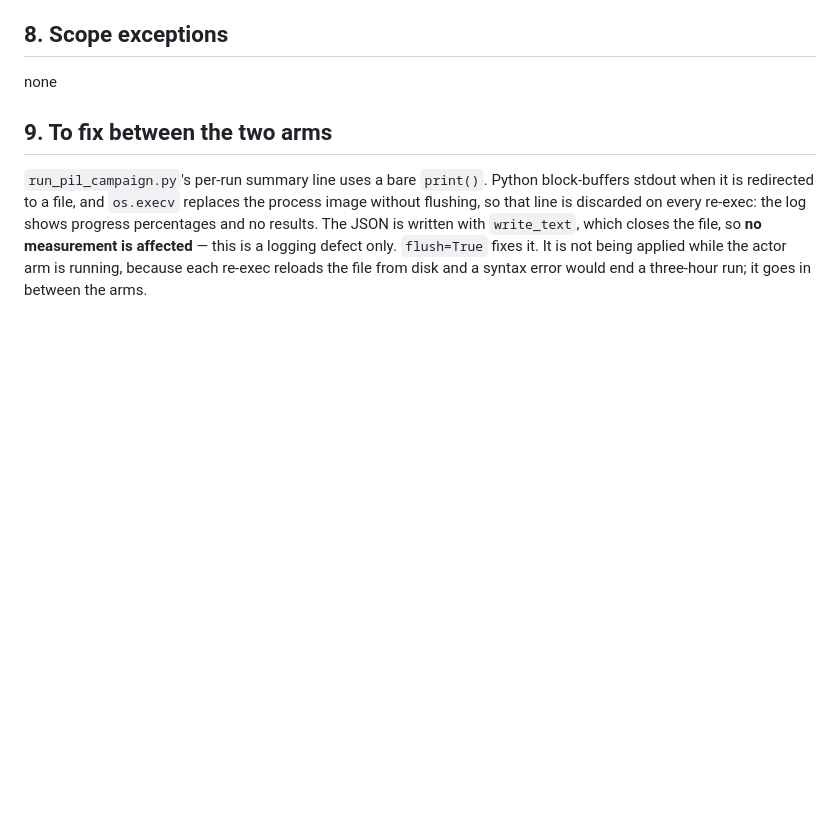
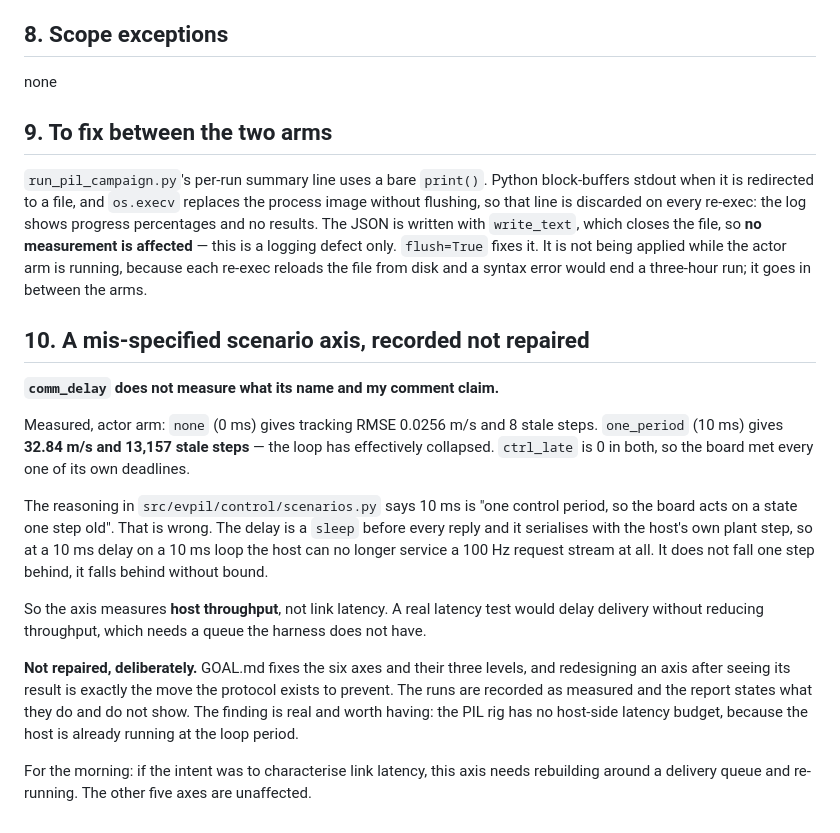
Before and after one commit to Manikanta25055/ev-pil-energy-management, a Markdown page: .claude/night/BRIEFING-2026-09-21.md, the part around the change. Rendered like a GitHub page; blank space fills up the shorter version.

Commit message:
Record that comm_delay measures host throughput, not link latency
Co-Authored-By: Claude Opus 5 <noreply@anthropic.com>

```diff
--- a/.claude/night/BRIEFING-2026-09-21.md
+++ b/.claude/night/BRIEFING-2026-09-21.md
@@ -121,3 +121,34 @@ affected** — this is a logging defect only. `flush=True` fixes it. It is not
 being applied while the actor arm is running, because each re-exec reloads the
 file from disk and a syntax error would end a three-hour run; it goes in
 between the arms.
+
+## 10. A mis-specified scenario axis, recorded not repaired
+
+**`comm_delay` does not measure what its name and my comment claim.**
+
+Measured, actor arm: `none` (0 ms) gives tracking RMSE 0.0256 m/s and 8 stale
+steps. `one_period` (10 ms) gives **32.84 m/s and 13,157 stale steps** — the
+loop has effectively collapsed. `ctrl_late` is 0 in both, so the board met
+every one of its own deadlines.
+
+The reasoning in `src/evpil/control/scenarios.py` says 10 ms is "one control
+period, so the board acts on a state one step old". That is wrong. The delay is
+a `sleep` before every reply and it serialises with the host's own plant step,
+so at a 10 ms delay on a 10 ms loop the host can no longer service a 100 Hz
+request stream at all. It does not fall one step behind, it falls behind
+without bound.
+
+So the axis measures **host throughput**, not link latency. A real latency test
+would delay delivery without reducing throughput, which needs a queue the
+harness does not have.
+
+**Not repaired, deliberately.** GOAL.md fixes the six axes and their three
+levels, and redesigning an axis after seeing its result is exactly the move the
+protocol exists to prevent. The runs are recorded as measured and the report
+states what they do and do not show. The finding is real and worth having: the
+PIL rig has no host-side latency budget, because the host is already running at
+the loop period.
+
+For the morning: if the intent was to characterise link latency, this axis
+needs rebuilding around a delivery queue and re-running. The other five axes are
+unaffected.
```
